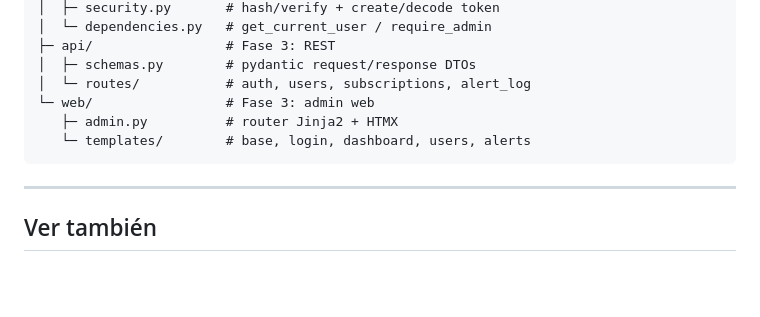
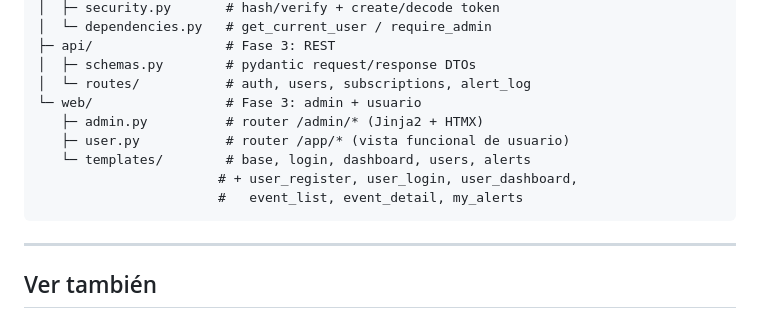
Before and after one commit to theni55/DespertarME, a Markdown page: memoria/arquitectura.md, the part around the change. Drawn GitHub-style; blank space fills up the shorter version.

````diff
--- a/memoria/arquitectura.md
+++ b/memoria/arquitectura.md
@@ -128,9 +128,12 @@ src/app/
 ├─ api/                 # Fase 3: REST
 │  ├─ schemas.py        # pydantic request/response DTOs
 │  └─ routes/           # auth, users, subscriptions, alert_log
-└─ web/                 # Fase 3: admin web
-   ├─ admin.py          # router Jinja2 + HTMX
+└─ web/                 # Fase 3: admin + usuario
+   ├─ admin.py          # router /admin/* (Jinja2 + HTMX)
+   ├─ user.py           # router /app/* (vista funcional de usuario)
    └─ templates/        # base, login, dashboard, users, alerts
+                       # + user_register, user_login, user_dashboard,
+                       #   event_list, event_detail, my_alerts
 ```
 
 ---
````
Also changed, not shown: memoria/handoff.md (+12 -9 lines).
